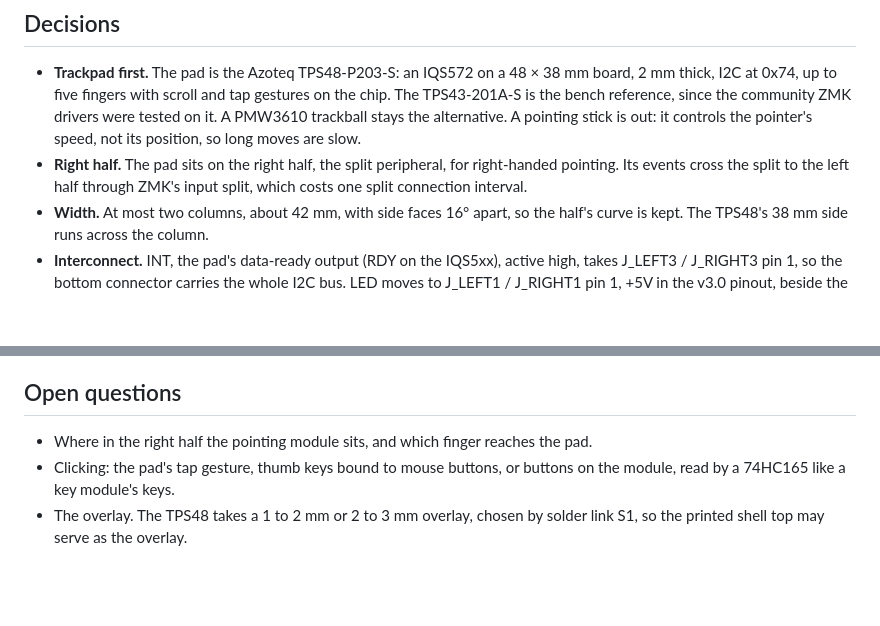
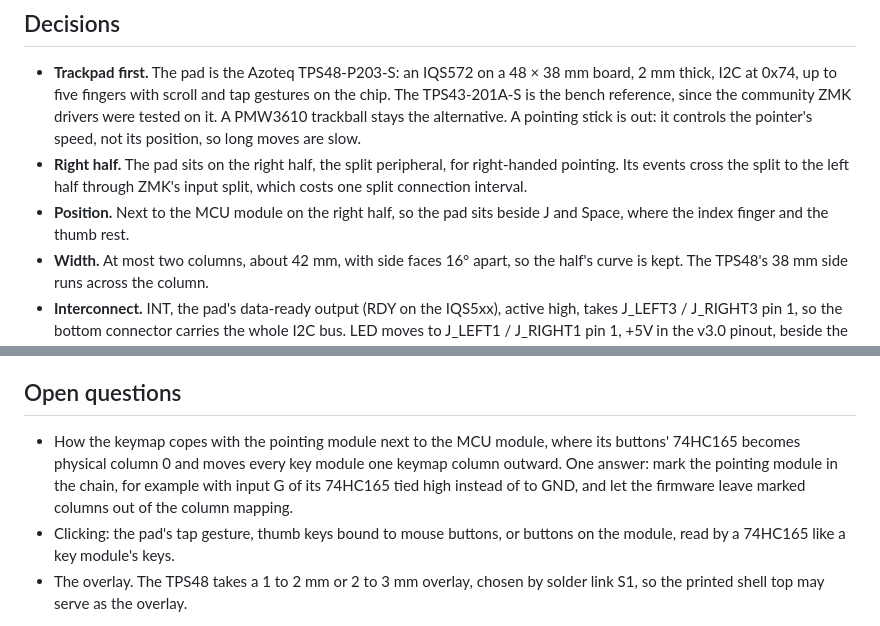
Before and after one commit to nevyn/roamyboard, a Markdown page: electronics/Pointing module.md, 2 parts joined by grey strips. Rendered like a GitHub page; blank space fills up the shorter version.

Commit message:
Pointing module: next to the MCU module on the right half
Co-Authored-By: Claude Opus 5.5 <noreply@anthropic.com>

```diff
--- a/electronics/Pointing module.md
+++ b/electronics/Pointing module.md
@@ -8,6 +8,7 @@ The right MCU module is wired for the pointing module, and a TPS48 on Dupont jum
 
 - **Trackpad first.** The pad is the Azoteq TPS48-P203-S: an IQS572 on a 48 × 38 mm board, 2 mm thick, I2C at 0x74, up to five fingers with scroll and tap gestures on the chip. The TPS43-201A-S is the bench reference, since the community ZMK drivers were tested on it. A PMW3610 trackball stays the alternative. A pointing stick is out: it controls the pointer's speed, not its position, so long moves are slow.
 - **Right half.** The pad sits on the right half, the split peripheral, for right-handed pointing. Its events cross the split to the left half through ZMK's input split, which costs one split connection interval.
+- **Position.** Next to the MCU module on the right half, so the pad sits beside J and Space, where the index finger and the thumb rest.
 - **Width.** At most two columns, about 42 mm, with side faces 16° apart, so the half's curve is kept. The TPS48's 38 mm side runs across the column.
 - **Interconnect.** INT, the pad's data-ready output (RDY on the IQS5xx), active high, takes J_LEFT3 / J_RIGHT3 pin 1, so the bottom connector carries the whole I2C bus. LED moves to J_LEFT1 / J_RIGHT1 pin 1, +5V in the v3.0 pinout, beside the power that LEDs need. The pointing module uses SDA, SCL and INT only, and pulls the pad's NRST up on its own board. Key module boards need no change, since they pass every pin straight through on its own track.
 - **MCU module.** SDA on D4 (P0.22), SCL on D5 (P0.24), INT on D6 (P1.00), next to the nice!view's wires on the same edge of the nice!nano. 2.2 kΩ through-hole pull-ups from SDA and SCL to VCC. The free pins on the chain's edge, D19 to D21 (P0.02, P0.29, P0.31), are "low frequency I/O only" in the nRF52840 product specification, so they are not used for I2C.
@@ -18,6 +19,6 @@ The right MCU module is wired for the pointing module, and a TPS48 on Dupont jum
 
 ## Open questions
 
-- Where in the right half the pointing module sits, and which finger reaches the pad.
+- How the keymap copes with the pointing module next to the MCU module, where its buttons' 74HC165 becomes physical column 0 and moves every key module one keymap column outward. One answer: mark the pointing module in the chain, for example with input G of its 74HC165 tied high instead of to GND, and let the firmware leave marked columns out of the column mapping.
 - Clicking: the pad's tap gesture, thumb keys bound to mouse buttons, or buttons on the module, read by a 74HC165 like a key module's keys.
 - The overlay. The TPS48 takes a 1 to 2 mm or 2 to 3 mm overlay, chosen by solder link S1, so the printed shell top may serve as the overlay.
```
